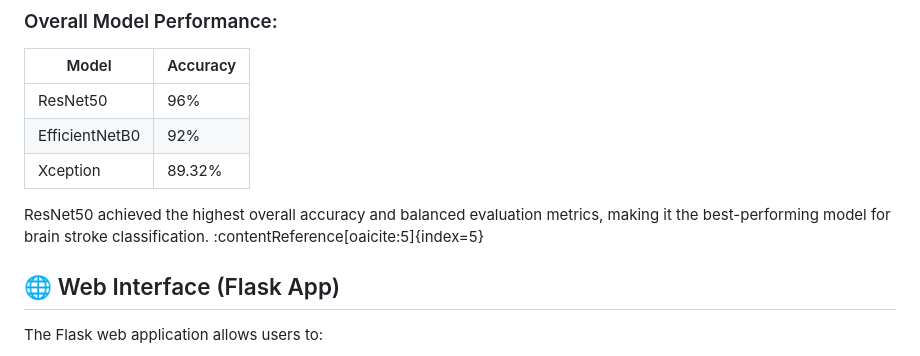
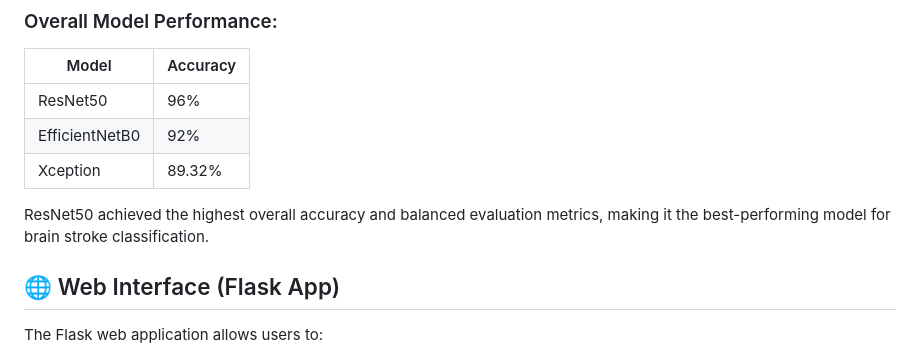
Before and after one commit to KothaTeja/A-Comprehensive-Multi-Model-Deep-Learning-Framework-for-Early-Brain-Stroke-Classification, a Markdown page: README.md, the part around the change. Rendered like a GitHub page.

Commit message:
Remove redundant line in README.md

```diff
--- a/README.md
+++ b/README.md
@@ -91,8 +91,7 @@ The proposed framework achieved strong classification performance across all mod
 | EfficientNetB0 | 92% |
 | Xception | 89.32% |
 
-ResNet50 achieved the highest overall accuracy and balanced evaluation metrics, making it the best-performing model for brain stroke classification. :contentReference[oaicite:5]{index=5}
-
+ResNet50 achieved the highest overall accuracy and balanced evaluation metrics, making it the best-performing model for brain stroke classification.
 ## 🌐 Web Interface (Flask App)
 
 The Flask web application allows users to:
```
